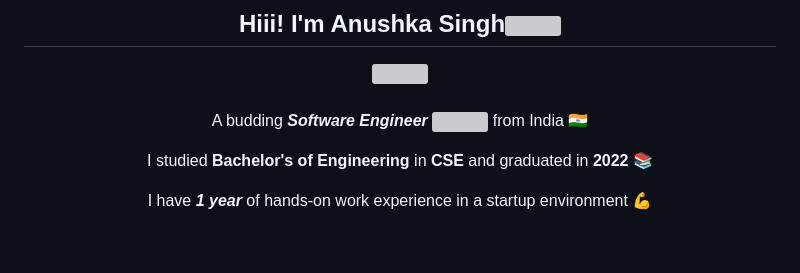
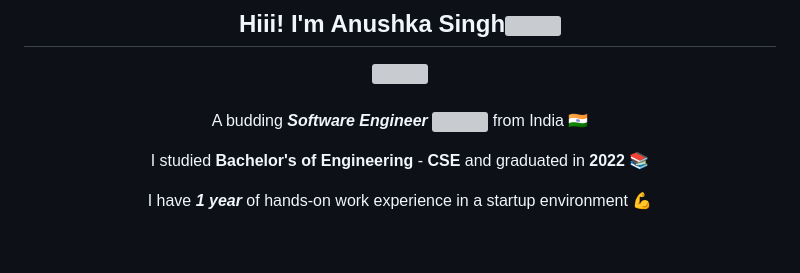
Before and after one commit to kleiry20/kleiry20, a Markdown page: README.md, the part around the change. Drawn GitHub-style; grey boxes are pictures that could not be loaded.

```diff
--- a/README.md
+++ b/README.md
@@ -8,7 +8,7 @@
 
 <div  align="center">
   <p>A budding <i><strong>Software Engineer</strong></i> <img src="https://media.giphy.com/media/WUlplcMpOCEmTGBtBW/giphy.gif" width="30"> from India 🇮🇳</p>
-  <p>I studied <strong>Bachelor's of Engineering</strong> in <strong>CSE</strong> and graduated in <strong>2022</strong> 📚</p>
+  <p>I studied <strong>Bachelor's of Engineering</strong> - <strong>CSE</strong> and graduated in <strong>2022</strong> 📚</p>
   <p>I have <i><strong>1 year</strong></i> of hands-on work experience in a startup environment 💪</p>
 </div>
 
```
